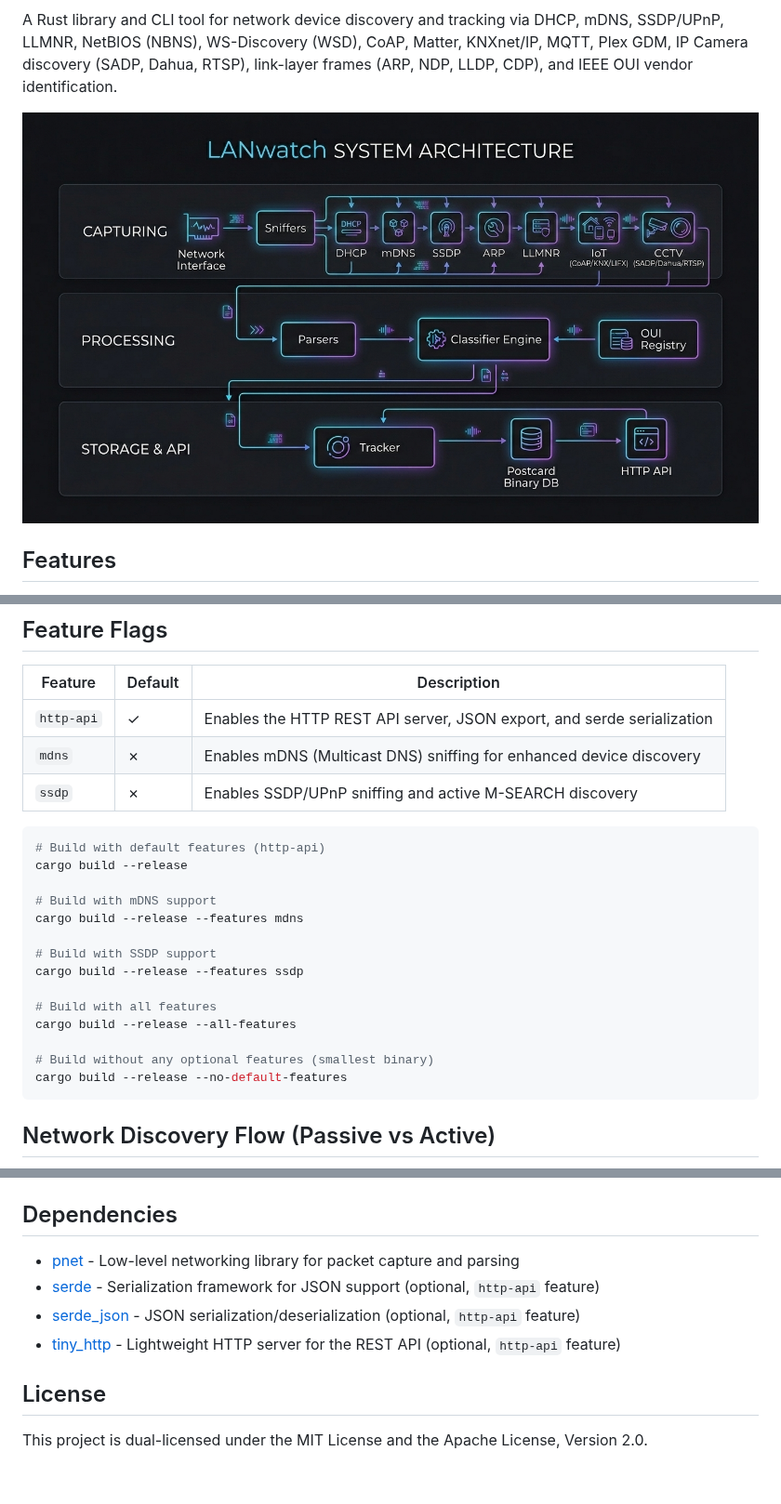
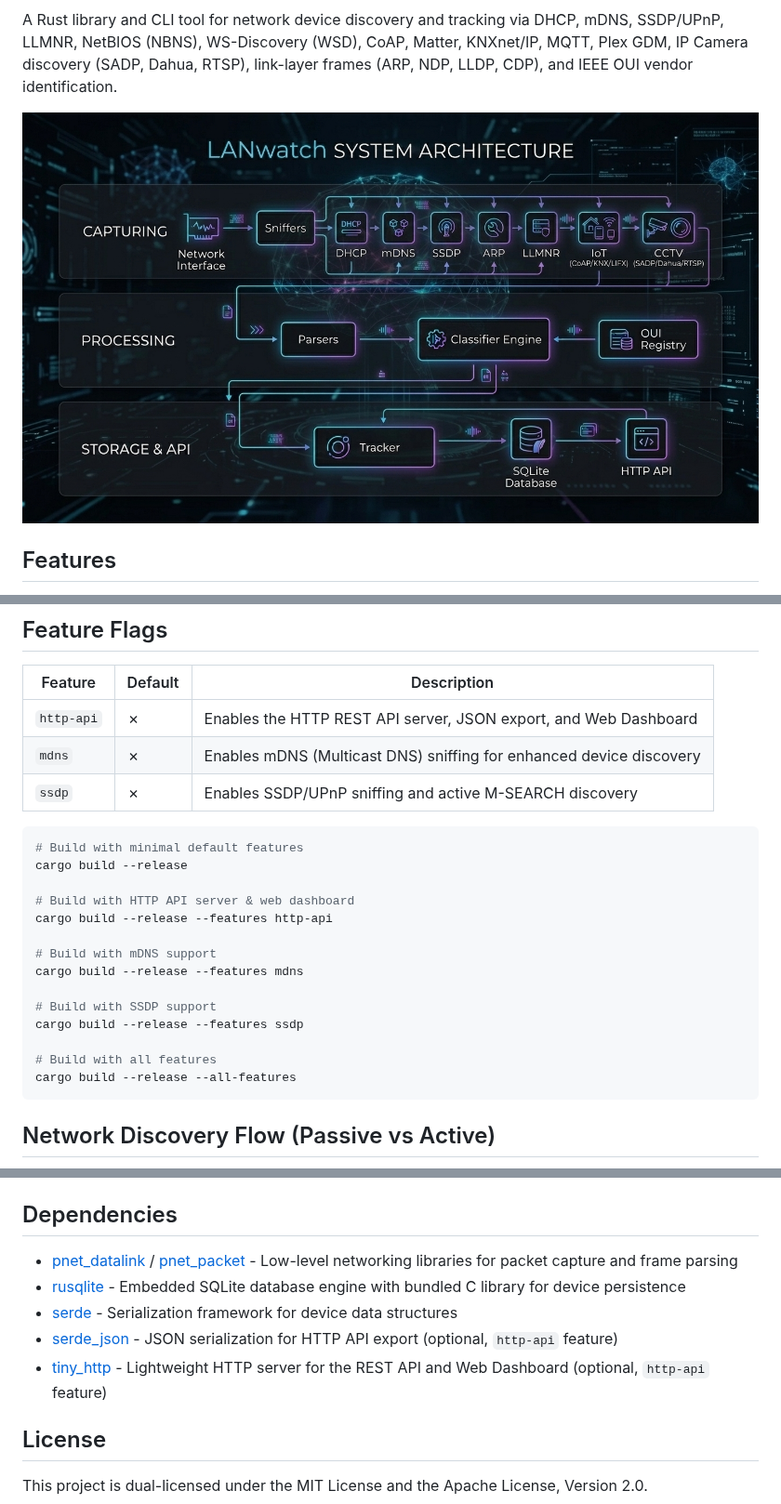
Before and after one commit to rvido/LANwatch, a Markdown page: README.md, 3 parts joined by grey strips. Shown at 93% size. Rendered like a GitHub page; pictures changed too: assets/lanwatch_architecture.jpg; blank space fills up the shorter version.

Commit message:
docs: update arch diagram and readme for sqlite
Update lanwatch_architecture.jpg to replace the outdated Postcard
binary DB node with SQLite Database in the Storage & API section.
Update README.md to include rusqlite in the dependencies list, correct
the crate version references to 0.12, and clarify feature flags.

````diff
--- a/README.md
+++ b/README.md
@@ -473,14 +473,17 @@ cargo run --example parse_payload
 ## Feature Flags
 
 | Feature | Default | Description |
-|---------|---------|-------------|
-| `http-api` | ✓ | Enables the HTTP REST API server, JSON export, and serde serialization |
+|---|---|---|
+| `http-api` | ✗ | Enables the HTTP REST API server, JSON export, and Web Dashboard |
 | `mdns` | ✗ | Enables mDNS (Multicast DNS) sniffing for enhanced device discovery |
 | `ssdp` | ✗ | Enables SSDP/UPnP sniffing and active M-SEARCH discovery |
 
 ```bash
-# Build with default features (http-api)
+# Build with minimal default features
 cargo build --release
+
+# Build with HTTP API server & web dashboard
+cargo build --release --features http-api
 
 # Build with mDNS support
 cargo build --release --features mdns
@@ -490,9 +493,6 @@ cargo build --release --features ssdp
 
 # Build with all features
 cargo build --release --all-features
-
-# Build without any optional features (smallest binary)
-cargo build --release --no-default-features
 ```
 
 ## Network Discovery Flow (Passive vs Active)
@@ -673,10 +673,11 @@ LANwatch includes several configurations and design patterns to maximize executi
 
 ## Dependencies
 
-- [pnet](https://crates.io/crates/pnet) - Low-level networking library for packet capture and parsing
-- [serde](https://crates.io/crates/serde) - Serialization framework for JSON support (optional, `http-api` feature)
-- [serde_json](https://crates.io/crates/serde_json) - JSON serialization/deserialization (optional, `http-api` feature)
-- [tiny_http](https://crates.io/crates/tiny_http) - Lightweight HTTP server for the REST API (optional, `http-api` feature)
+- [pnet_datalink](https://crates.io/crates/pnet_datalink) / [pnet_packet](https://crates.io/crates/pnet_packet) - Low-level networking libraries for packet capture and frame parsing
+- [rusqlite](https://crates.io/crates/rusqlite) - Embedded SQLite database engine with bundled C library for device persistence
+- [serde](https://crates.io/crates/serde) - Serialization framework for device data structures
+- [serde_json](https://crates.io/crates/serde_json) - JSON serialization for HTTP API export (optional, `http-api` feature)
+- [tiny_http](https://crates.io/crates/tiny_http) - Lightweight HTTP server for the REST API and Web Dashboard (optional, `http-api` feature)
 
 ## License
 
````
Also changed, not shown: other parts of README.md (+2 -2 lines).
